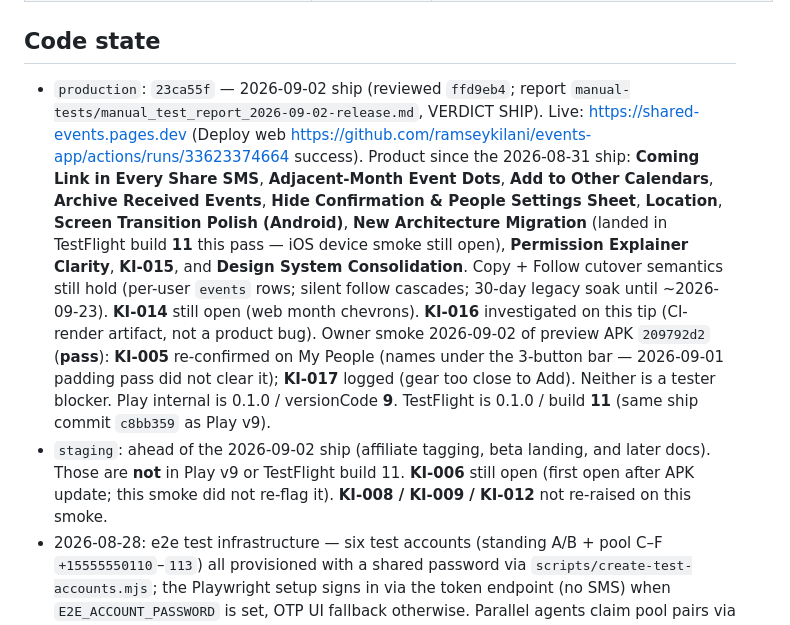
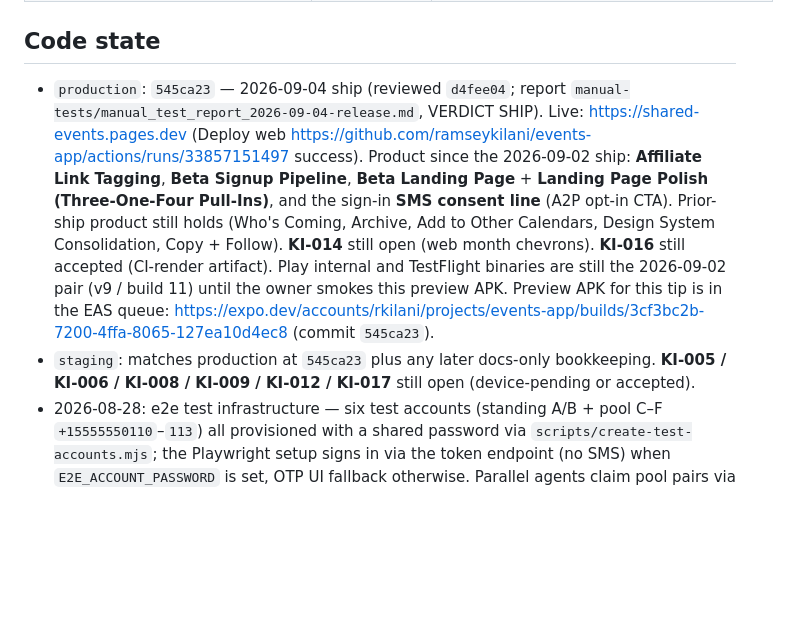
Before and after one commit to ramseykilani/events-app, a Markdown page: STATUS.md, the part around the change. Rendered like a GitHub page; blank space fills up the shorter version.

Commit message:
STATUS: production 545ca23 shipped; preview APK in EAS queue
Docs-only bookkeeping for the 2026-09-04 ship (reviewed d4fee04).

Co-authored-by: ramseykilani <ramseykilani@users.noreply.github.com>

```diff
--- a/STATUS.md
+++ b/STATUS.md
@@ -31,8 +31,8 @@ Play "Finish setting up your app" (privacy policy URL, data-safety form, content
 
 ## Code state
 
-- `production`: `23ca55f` — 2026-09-02 ship (reviewed `ffd9eb4`; report `manual-tests/manual_test_report_2026-09-02-release.md`, VERDICT SHIP). Live: https://shared-events.pages.dev (Deploy web https://github.com/ramseykilani/events-app/actions/runs/33623374664 success). Product since the 2026-08-31 ship: **Coming Link in Every Share SMS**, **Adjacent-Month Event Dots**, **Add to Other Calendars**, **Archive Received Events**, **Hide Confirmation & People Settings Sheet**, **Location**, **Screen Transition Polish (Android)**, **New Architecture Migration** (landed in TestFlight build **11** this pass — iOS device smoke still open), **Permission Explainer Clarity**, **KI-015**, and **Design System Consolidation**. Copy + Follow cutover semantics still hold (per-user `events` rows; silent follow cascades; 30-day legacy soak until ~2026-09-23). **KI-014** still open (web month chevrons). **KI-016** investigated on this tip (CI-render artifact, not a product bug). Owner smoke 2026-09-02 of preview APK `209792d2` (**pass**): **KI-005** re-confirmed on My People (names under the 3-button bar — 2026-09-01 padding pass did not clear it); **KI-017** logged (gear too close to Add). Neither is a tester blocker. Play internal is 0.1.0 / versionCode **9**. TestFlight is 0.1.0 / build **11** (same ship commit `c8bb359` as Play v9).
-- `staging`: ahead of the 2026-09-02 ship (affiliate tagging, beta landing, and later docs). Those are **not** in Play v9 or TestFlight build 11. **KI-006** still open (first open after APK update; this smoke did not re-flag it). **KI-008 / KI-009 / KI-012** not re-raised on this smoke.
+- `production`: `545ca23` — 2026-09-04 ship (reviewed `d4fee04`; report `manual-tests/manual_test_report_2026-09-04-release.md`, VERDICT SHIP). Live: https://shared-events.pages.dev (Deploy web https://github.com/ramseykilani/events-app/actions/runs/33857151497 success). Product since the 2026-09-02 ship: **Affiliate Link Tagging**, **Beta Signup Pipeline**, **Beta Landing Page** + **Landing Page Polish (Three-One-Four Pull-Ins)**, and the sign-in **SMS consent line** (A2P opt-in CTA). Prior-ship product still holds (Who's Coming, Archive, Add to Other Calendars, Design System Consolidation, Copy + Follow). **KI-014** still open (web month chevrons). **KI-016** still accepted (CI-render artifact). Play internal and TestFlight binaries are still the 2026-09-02 pair (v9 / build 11) until the owner smokes this preview APK. Preview APK for this tip is in the EAS queue: https://expo.dev/accounts/rkilani/projects/events-app/builds/3cf3bc2b-7200-4ffa-8065-127ea10d4ec8 (commit `545ca23`).
+- `staging`: matches production at `545ca23` plus any later docs-only bookkeeping. **KI-005 / KI-006 / KI-008 / KI-009 / KI-012 / KI-017** still open (device-pending or accepted).
 - 2026-08-28: e2e test infrastructure — six test accounts (standing A/B + pool C–F `+15555550110`–`113`) all provisioned with a shared password via `scripts/create-test-accounts.mjs`; the Playwright setup signs in via the token endpoint (no SMS) when `E2E_ACCOUNT_PASSWORD` is set, OTP UI fallback otherwise. Parallel agents claim pool pairs via `E2E_PHONE_A/B`. See AGENTS.md → Signing in (test accounts) and Feature tasks & parallel agents.
 
 ## Latest native builds
```
